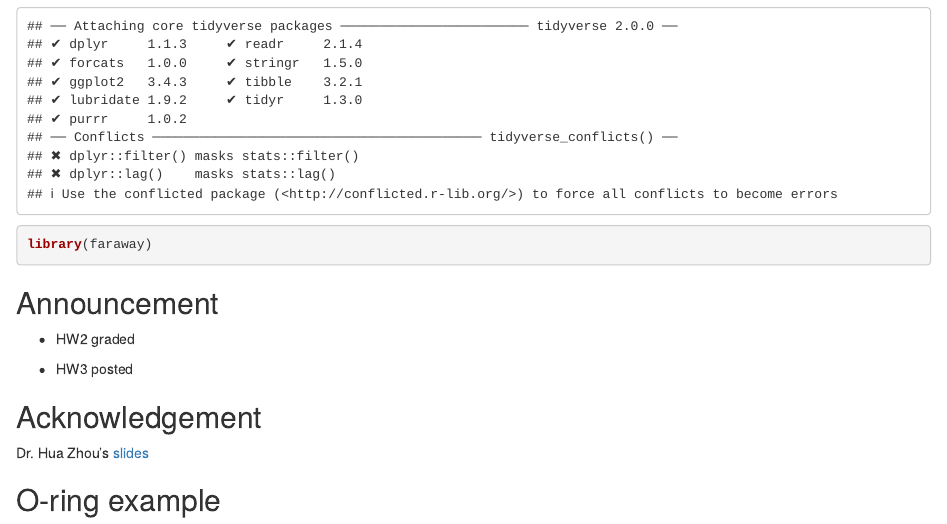
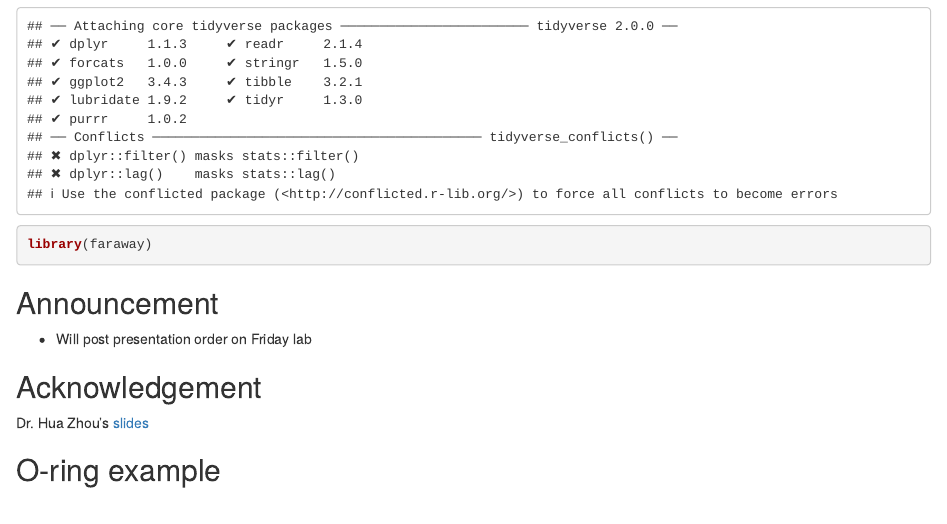
Before and after one commit to tulane-math-7360-2023/tulane-math-7360-2023.github.io, an R Markdown document (lectures/17-binomial_regression/binomial_regression.Rmd): the page in a window 1100 px wide, from 1020 px down. The pictures show the output file lectures/17-binomial_regression/binomial_regression.html that the author committed with the source, opened offline.

Commit message:
update announcement

```diff
--- a/lectures/17-binomial_regression/binomial_regression.Rmd
+++ b/lectures/17-binomial_regression/binomial_regression.Rmd
@@ -24,9 +24,7 @@ library(faraway)
 
 ## Announcement
 
-- HW2 graded
-
-- HW3 posted
+- Will post presentation order on Friday lab
 
 ## Acknowledgement
 
```
Also changed, not shown: lectures/17-binomial_regression/binomial_regression.html.
